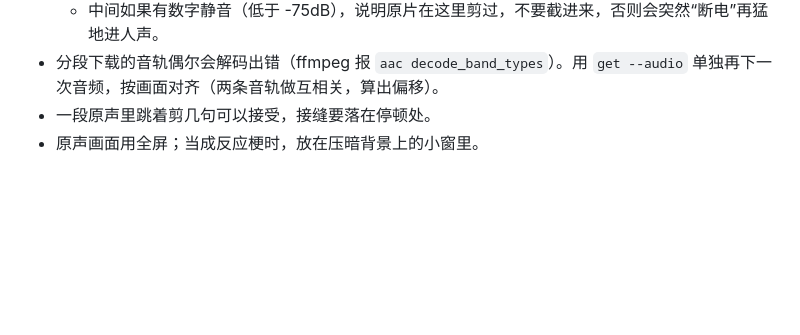
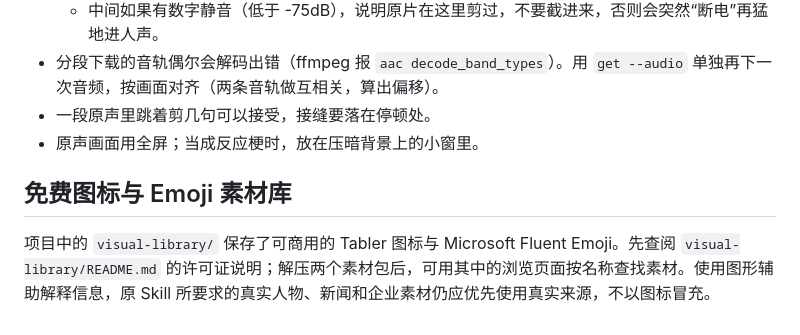
Before and after one commit to 2113326213-design/wallstreet-explainer, a Markdown page: references/sourcing.md, the part around the change. Drawn GitHub-style; blank space fills up the shorter version.

Commit message:
Document icon and emoji asset library

```diff
--- a/references/sourcing.md
+++ b/references/sourcing.md
@@ -52,3 +52,8 @@
 - 分段下载的音轨偶尔会解码出错（ffmpeg 报 `aac decode_band_types`）。用 `get --audio` 单独再下一次音频，按画面对齐（两条音轨做互相关，算出偏移）。
 - 一段原声里跳着剪几句可以接受，接缝要落在停顿处。
 - 原声画面用全屏；当成反应梗时，放在压暗背景上的小窗里。
+
+
+## 免费图标与 Emoji 素材库
+
+项目中的 `visual-library/` 保存了可商用的 Tabler 图标与 Microsoft Fluent Emoji。先查阅 `visual-library/README.md` 的许可证说明；解压两个素材包后，可用其中的浏览页面按名称查找素材。使用图形辅助解释信息，原 Skill 所要求的真实人物、新闻和企业素材仍应优先使用真实来源，不以图标冒充。
```
